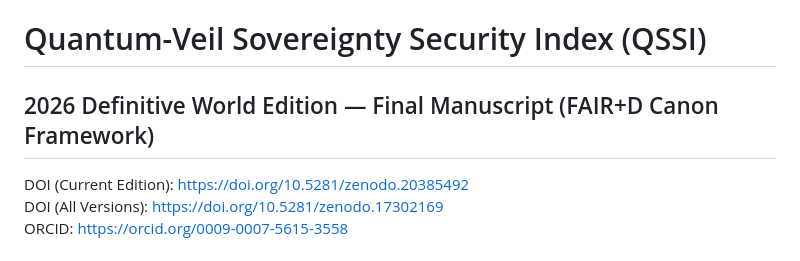
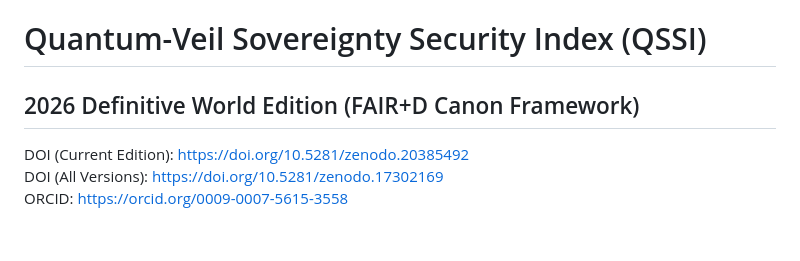
Before and after one commit to BidyutMazumdar/QVP-Global-System, a Markdown page: Theoretical_Foundation/QSSI_2026_Definitive_World_Edition.md, the part around the change. Rendered like a GitHub page.

Commit message:
Update title formatting in QSSI document

```diff
--- a/Theoretical_Foundation/QSSI_2026_Definitive_World_Edition.md
+++ b/Theoretical_Foundation/QSSI_2026_Definitive_World_Edition.md
@@ -1,6 +1,6 @@
 # Quantum-Veil Sovereignty Security Index (QSSI)
 
-## 2026 Definitive World Edition — Final Manuscript (FAIR+D Canon Framework)
+## 2026 Definitive World Edition (FAIR+D Canon Framework)
 
 DOI (Current Edition): https://doi.org/10.5281/zenodo.20385492
 DOI (All Versions): https://doi.org/10.5281/zenodo.17302169
```
